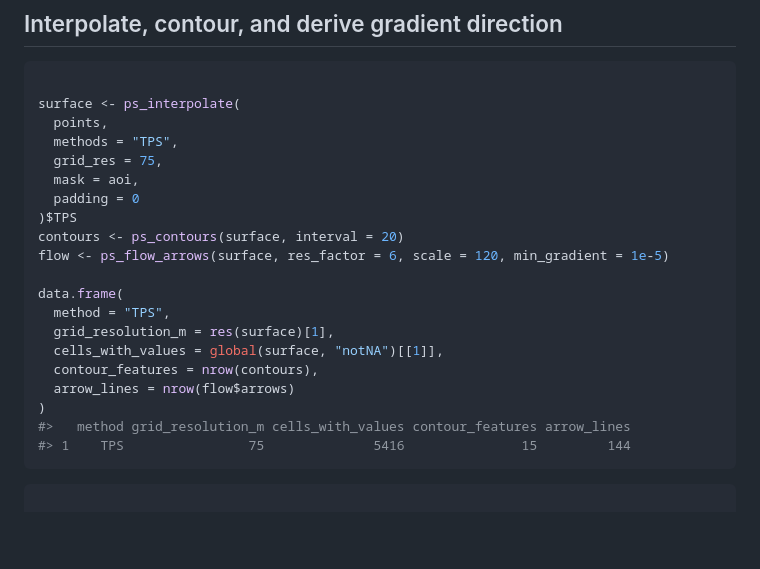
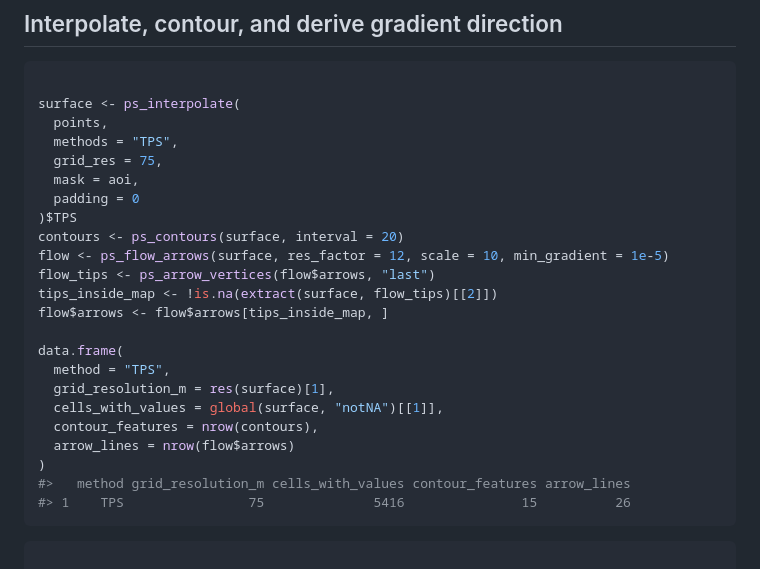
Before and after one commit to el-cordero/potentiomap, a Markdown page: articles/real-world-usgs.md, the part around the change. GitHub-like rendering; blank space fills up the shorter version.

````diff
--- a/articles/real-world-usgs.md
+++ b/articles/real-world-usgs.md
@@ -111,7 +111,10 @@ surface <- ps_interpolate(
   padding = 0
 )$TPS
 contours <- ps_contours(surface, interval = 20)
-flow <- ps_flow_arrows(surface, res_factor = 6, scale = 120, min_gradient = 1e-5)
+flow <- ps_flow_arrows(surface, res_factor = 12, scale = 10, min_gradient = 1e-5)
+flow_tips <- ps_arrow_vertices(flow$arrows, "last")
+tips_inside_map <- !is.na(extract(surface, flow_tips)[[2]])
+flow$arrows <- flow$arrows[tips_inside_map, ]
 
 data.frame(
   method = "TPS",
@@ -121,7 +124,7 @@ data.frame(
   arrow_lines = nrow(flow$arrows)
 )
 #>   method grid_resolution_m cells_with_values contour_features arrow_lines
-#> 1    TPS                75              5416               15         144
+#> 1    TPS                75              5416               15          26
 ```
 
 ``` r
````
Also changed, not shown: articles/preparing-observations.md (+8 -21 lines), depth-to-water-cross-section.png (added), 5 other files.
